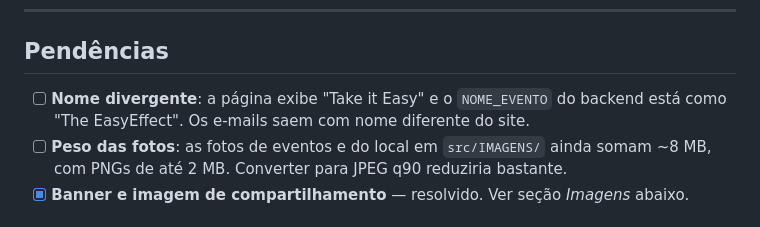
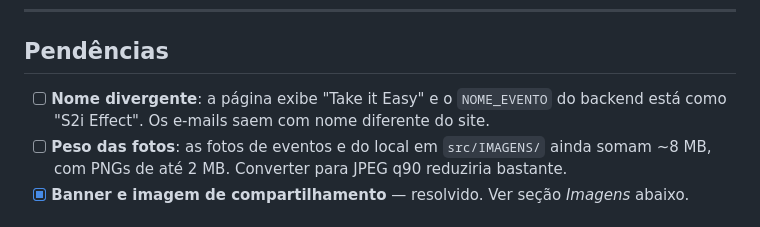
Before and after one commit to S2i-Distribuicao-Industrial/evento-exe-effect, a Markdown page: README.md, the part around the change. Rendered like a GitHub page.

Commit message:
Alterando o nome de EasyEffect para S2i Effect

```diff
--- a/README.md
+++ b/README.md
@@ -245,7 +245,7 @@ mudança de implantação.
 ## Pendências
 
 - [ ] **Nome divergente**: a página exibe "Take it Easy" e o `NOME_EVENTO` do backend está
-      como "The EasyEffect". Os e-mails saem com nome diferente do site.
+      como "S2i Effect". Os e-mails saem com nome diferente do site.
 - [ ] **Peso das fotos**: as fotos de eventos e do local em `src/IMAGENS/` ainda somam
       ~8 MB, com PNGs de até 2 MB. Converter para JPEG q90 reduziria bastante.
 - [x] **Banner e imagem de compartilhamento** — resolvido. Ver seção *Imagens* abaixo.
```
